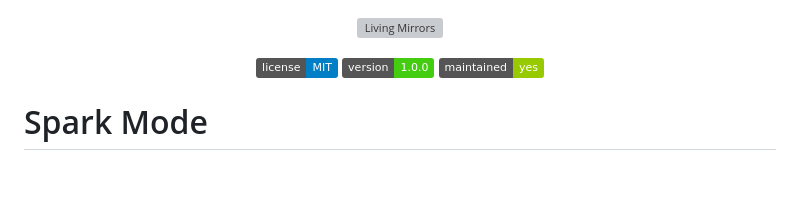
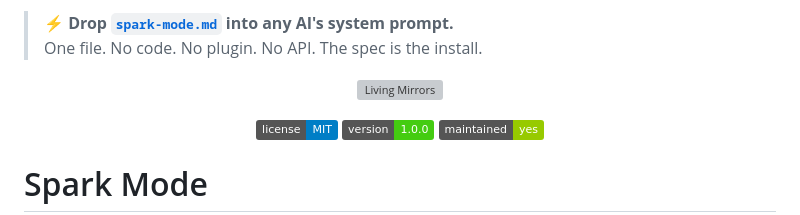
Before and after one commit to Living-Mirrors/spark-mode, a Markdown page: README.md, the part around the change. GitHub-like rendering; badges without logos; blank space fills up the shorter version; grey boxes are pictures that could not be loaded.

Commit message:
docs: add hero CTA — spec is the install
The first thing a visitor sees is now the one action that matters: drop spark-mode.md into your AI. Block-quoted at the very top of the README, above logo and badges.

Co-Authored-By: Claude Opus 4.7 (1M context) <noreply@anthropic.com>

```diff
--- a/README.md
+++ b/README.md
@@ -1,3 +1,6 @@
+> **⚡ Drop [`spark-mode.md`](spark-mode.md) into any AI's system prompt.**
+> One file. No code. No plugin. No API. The spec is the install.
+
 <p align="center">
   <a href="https://livingmirrors.ai">
     <img src="https://avatars.githubusercontent.com/u/271476247?v=4" alt="Living Mirrors" width="48">
```
